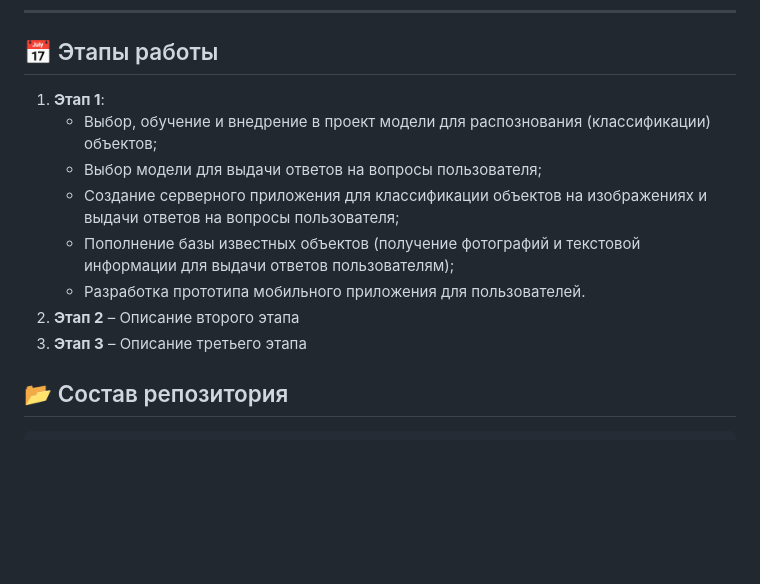
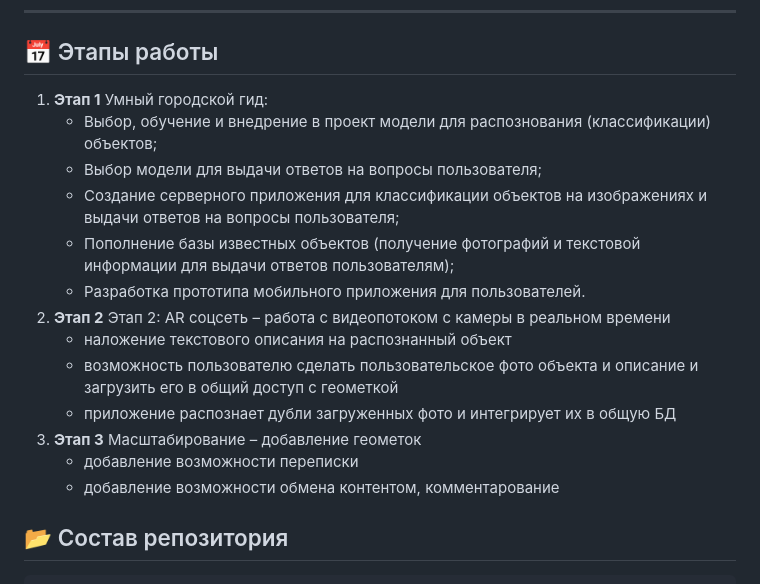
Before and after one commit to Hackathon-SFxTSU-group/virtual_guide, a Markdown page: README.md, the part around the change. GitHub-like rendering; blank space fills up the shorter version.

Commit message:
Update README.md
Дополнил этапы

```diff
--- a/README.md
+++ b/README.md
@@ -43,7 +43,7 @@ Arnet представляет собой социальную сеть с до
 
 ## :date: Этапы работы
 
-1. **Этап 1**:
+1. **Этап 1** Умный городской гид:
     - Выбор, обучение и внедрение в проект модели для распознования
 (классификации) объектов;
     - Выбор модели для выдачи ответов на вопросы пользователя;
@@ -52,8 +52,15 @@ Arnet представляет собой социальную сеть с до
     - Пополнение базы известных объектов (получение фотографий и текстовой
 информации для выдачи ответов пользователям);
     - Разработка прототипа мобильного приложения для пользователей.
-2. **Этап 2** – Описание второго этапа
-3. **Этап 3** – Описание третьего этапа
+2. **Этап 2** Этап 2: AR соцсеть
+   – работа с видеопотоком с камеры в реальном времени
+   - наложение текстового описания на распознанный объект
+   - возможность пользователю сделать пользовательское фото объекта и описание и загрузить его в общий доступ с геометкой
+   - приложение распознает дубли загруженных фото и интегрирует их в общую БД
+3. **Этап 3**  Масштабирование
+   – добавление геометок
+   - добавление возможности переписки
+   - добавление возможности обмена контентом, комментарование
 
 ## 📂 Состав репозитория
 
```
